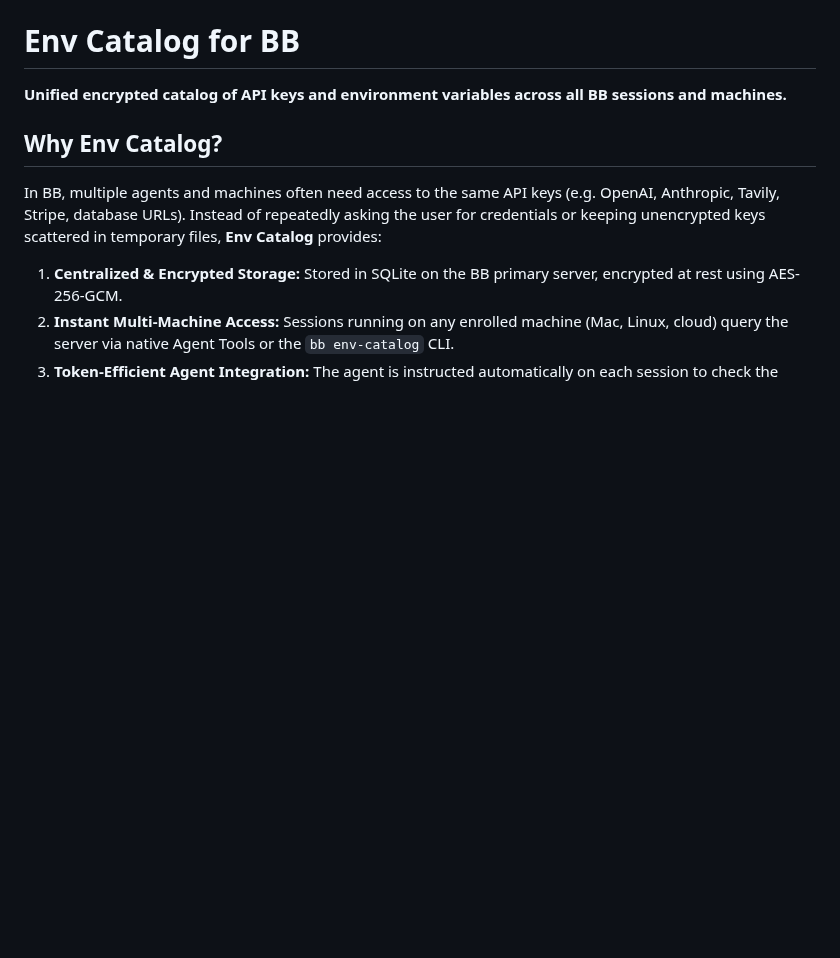
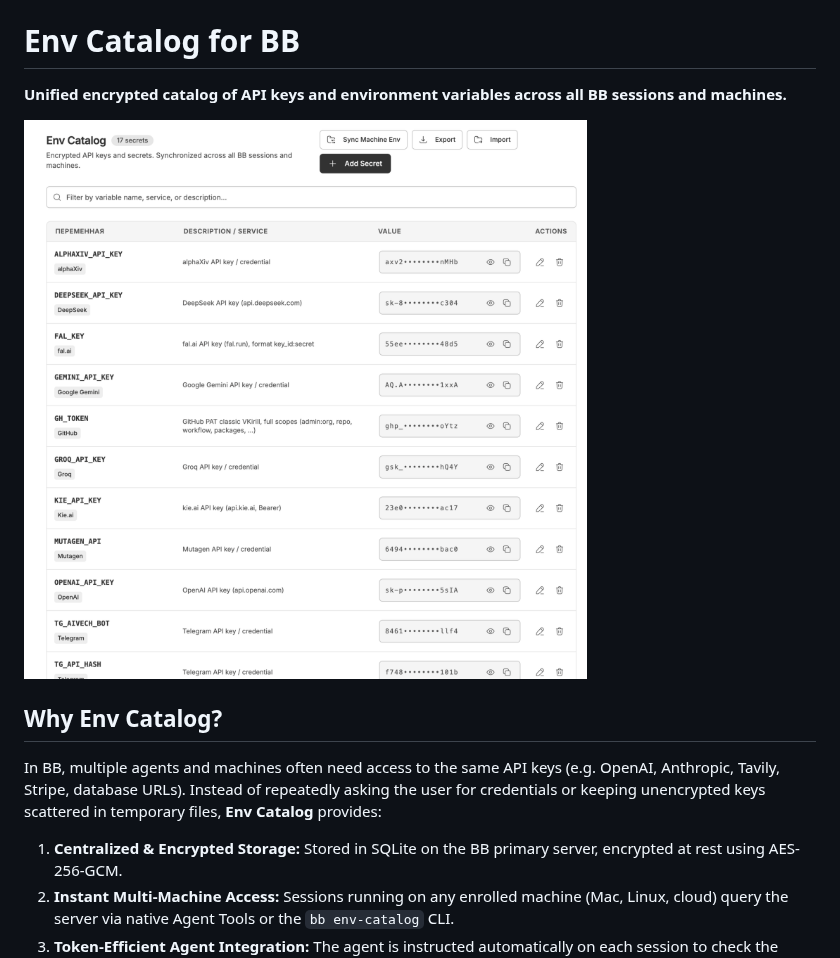
Before and after one commit to VKirill/bb-plugin-env-catalog, a Markdown page: README.md, the part around the change. Rendered like a GitHub page; pictures changed too: screenshots/overview.png (added); blank space fills up the shorter version.

Commit message:
docs: add LICENSE, PLUGIN_OVERVIEW.md, icon and screenshot for marketplace

```diff
--- a/README.md
+++ b/README.md
@@ -1,6 +1,8 @@
 # Env Catalog for BB
 
 **Unified encrypted catalog of API keys and environment variables across all BB sessions and machines.**
+
+![Env Catalog Screenshot](screenshots/overview.png)
 
 ## Why Env Catalog?
 
```
Also changed, not shown: PLUGIN_OVERVIEW.md (added, +36 -0 lines), 3 other files.
